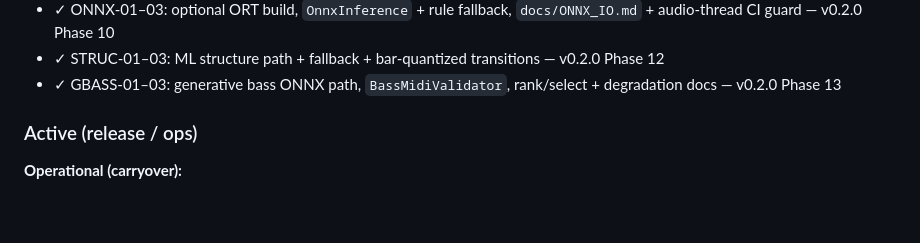
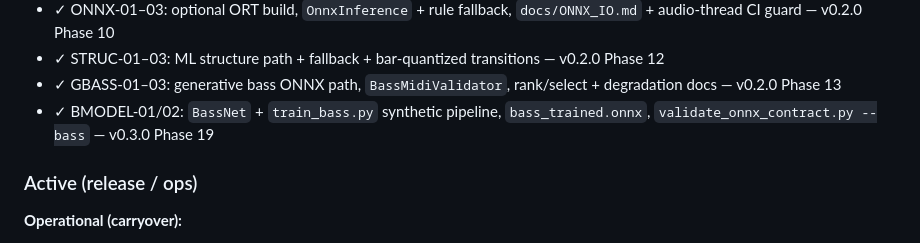
Before and after one commit to niallgiblin/fuzzyband, a Markdown page: .planning/PROJECT.md, the part around the change. Rendered like a GitHub page; blank space fills up the shorter version.

Commit message:
docs(phase-19): record BMODEL-01/02 in PROJECT validated requirements
Made-with: Cursor

```diff
--- a/.planning/PROJECT.md
+++ b/.planning/PROJECT.md
@@ -60,6 +60,7 @@ A guitarist can play into the plugin and hear a musically reactive metal drum gr
 - ✓ ONNX-01–03: optional ORT build, `OnnxInference` + rule fallback, `docs/ONNX_IO.md` + audio-thread CI guard — v0.2.0 Phase 10
 - ✓ STRUC-01–03: ML structure path + fallback + bar-quantized transitions — v0.2.0 Phase 12
 - ✓ GBASS-01–03: generative bass ONNX path, `BassMidiValidator`, rank/select + degradation docs — v0.2.0 Phase 13
+- ✓ BMODEL-01/02: `BassNet` + `train_bass.py` synthetic pipeline, `bass_trained.onnx`, `validate_onnx_contract.py --bass` — v0.3.0 Phase 19
 
 ### Active (release / ops)
 
```
